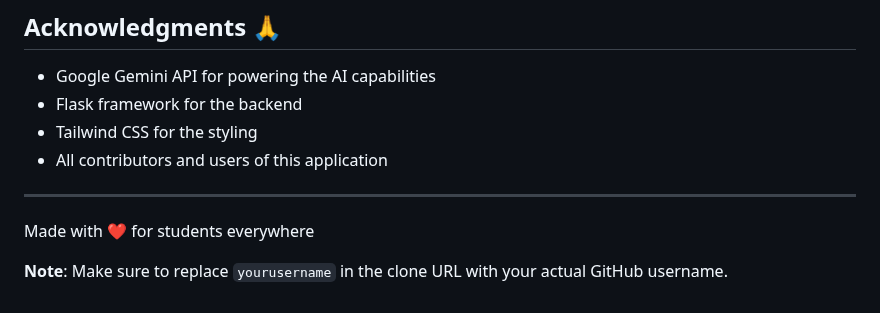
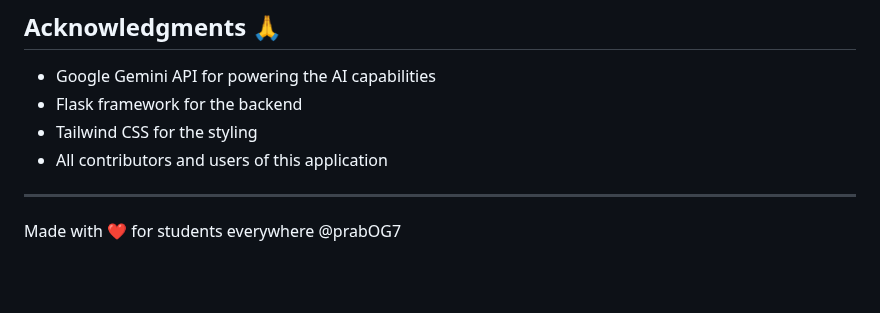
Before and after one commit to dev-infinity101/study-Assistant-bot, a Markdown page: README.md, the part around the change. Drawn GitHub-style; blank space fills up the shorter version.

```diff
--- a/README.md
+++ b/README.md
@@ -113,5 +113,4 @@ This project is licensed under the MIT License - see the [LICENSE](LICENSE) file
 ---
 
 Made with ❤️ for students everywhere
-
-**Note**: Make sure to replace `yourusername` in the clone URL with your actual GitHub username.
+@prabOG7
```
